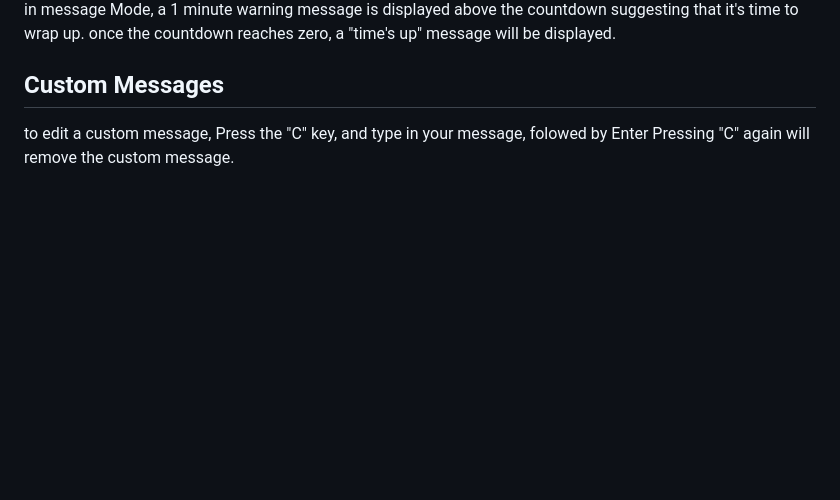
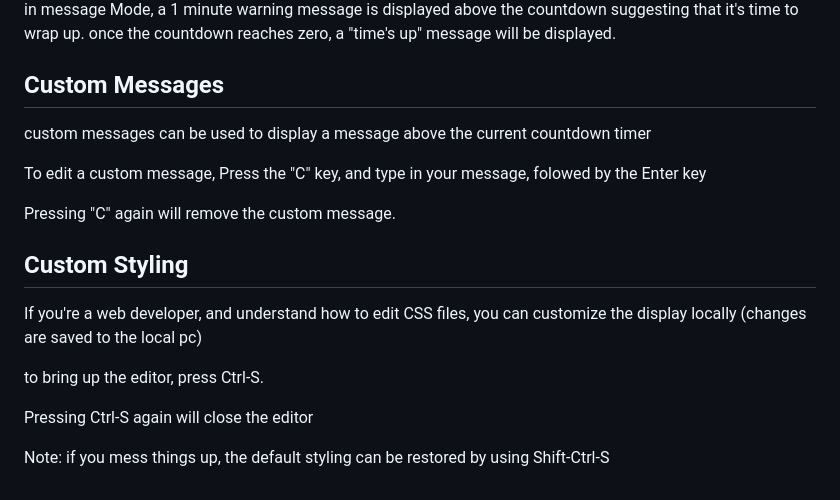
Before and after one commit to jonathan-annett/timer, a Markdown page: README.md, the part around the change. Rendered like a GitHub page; blank space fills up the shorter version.

```diff
--- a/README.md
+++ b/README.md
@@ -63,5 +63,19 @@ in message Mode, a 1 minute warning message is displayed above the countdown sug
 Custom Messages
 ---
 
-to edit a custom message, Press the "C" key, and type in your message, folowed by Enter
+custom messages can be used to display a message above the current countdown timer
+
+To edit a custom message, Press the "C" key, and type in your message, folowed by the Enter key
+
 Pressing "C" again will remove the custom message.
+
+Custom Styling
+---
+
+If you're a web developer, and understand how to edit CSS files, you can customize the display locally (changes are saved to the local pc)
+
+to bring up the editor, press Ctrl-S.
+
+Pressing Ctrl-S again will close the editor
+
+Note: if you mess things up, the default styling can be restored by using Shift-Ctrl-S
```
